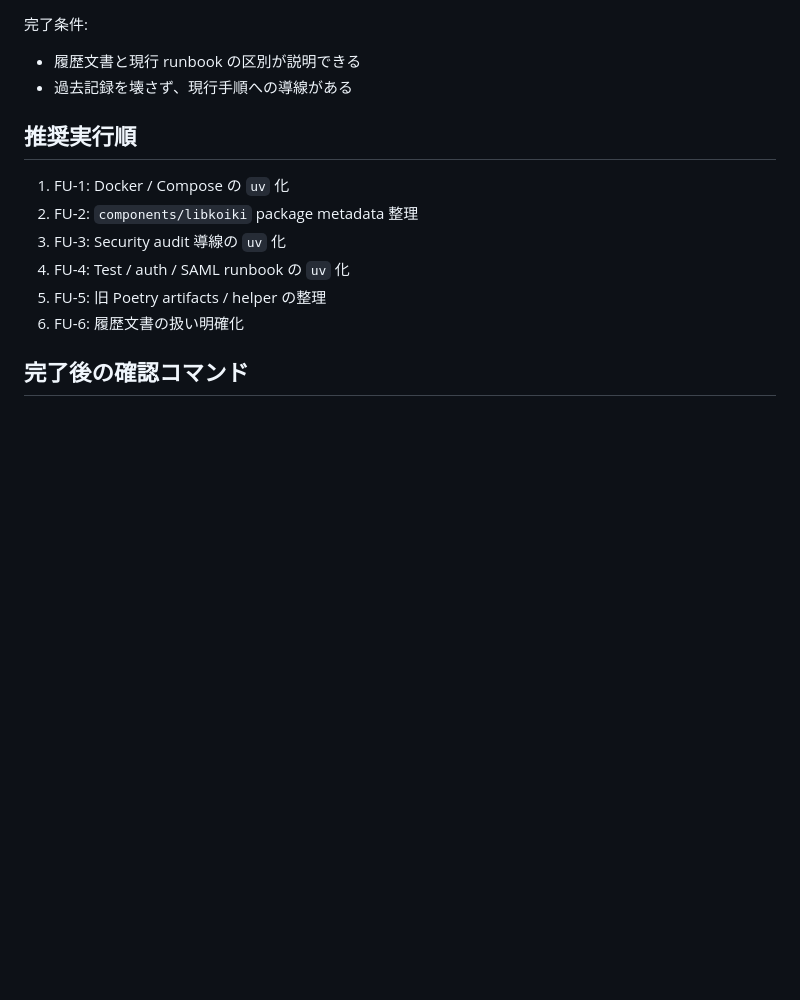
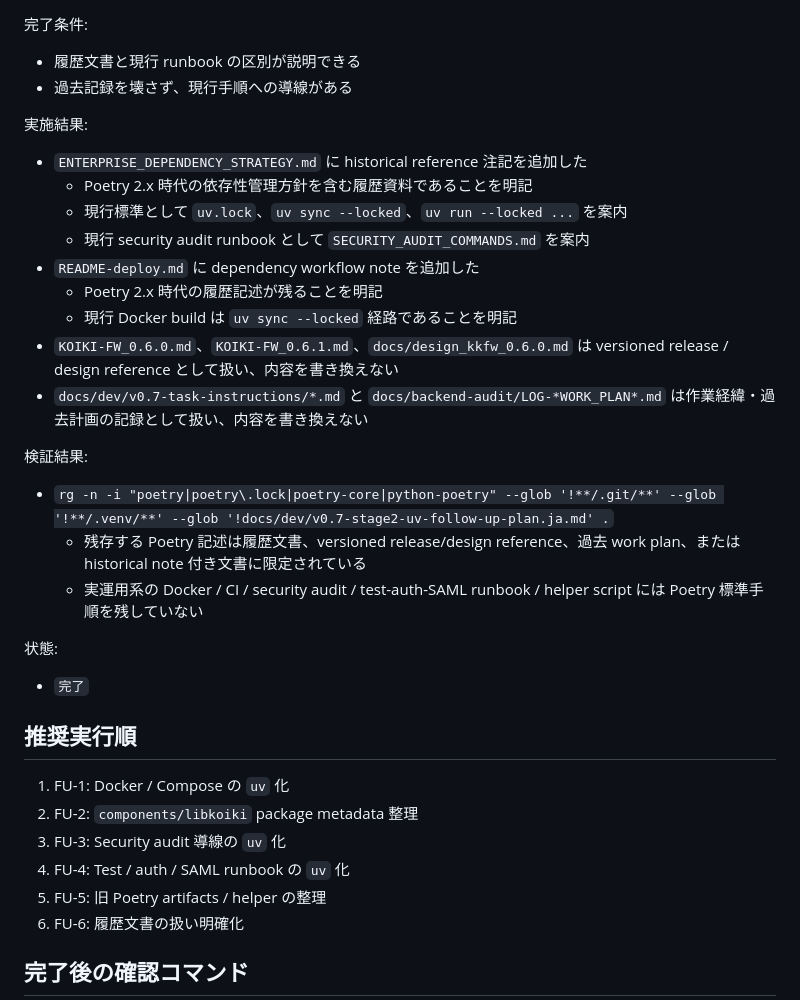
Before and after one commit to zaziedlm/koiki-pyfw, a Markdown page: docs/dev/v0.7-stage2-uv-follow-up-plan.ja.md, the part around the change. Rendered like a GitHub page; blank space fills up the shorter version.

```diff
--- a/docs/dev/v0.7-stage2-uv-follow-up-plan.ja.md
+++ b/docs/dev/v0.7-stage2-uv-follow-up-plan.ja.md
@@ -492,6 +492,28 @@ Poetry 固有部分だけを PEP 517 / PEP 621 の別 backend へ置き換える
 - 履歴文書と現行 runbook の区別が説明できる
 - 過去記録を壊さず、現行手順への導線がある
 
+実施結果:
+
+- `ENTERPRISE_DEPENDENCY_STRATEGY.md` に historical reference 注記を追加した
+  - Poetry 2.x 時代の依存性管理方針を含む履歴資料であることを明記
+  - 現行標準として `uv.lock`、`uv sync --locked`、`uv run --locked ...` を案内
+  - 現行 security audit runbook として `SECURITY_AUDIT_COMMANDS.md` を案内
+- `README-deploy.md` に dependency workflow note を追加した
+  - Poetry 2.x 時代の履歴記述が残ることを明記
+  - 現行 Docker build は `uv sync --locked` 経路であることを明記
+- `KOIKI-FW_0.6.0.md`、`KOIKI-FW_0.6.1.md`、`docs/design_kkfw_0.6.0.md` は versioned release / design reference として扱い、内容を書き換えない
+- `docs/dev/v0.7-task-instructions/*.md` と `docs/backend-audit/LOG-*WORK_PLAN*.md` は作業経緯・過去計画の記録として扱い、内容を書き換えない
+
+検証結果:
+
+- `rg -n -i "poetry|poetry\.lock|poetry-core|python-poetry" --glob '!**/.git/**' --glob '!**/.venv/**' --glob '!docs/dev/v0.7-stage2-uv-follow-up-plan.ja.md' .`
+  - 残存する Poetry 記述は履歴文書、versioned release/design reference、過去 work plan、または historical note 付き文書に限定されている
+  - 実運用系の Docker / CI / security audit / test-auth-SAML runbook / helper script には Poetry 標準手順を残していない
+
+状態:
+
+- `完了`
+
 ## 推奨実行順
 
 1. FU-1: Docker / Compose の `uv` 化
```
Also changed, not shown: ENTERPRISE_DEPENDENCY_STRATEGY.md (+6 -0 lines), README-deploy.md (+6 -0 lines).
